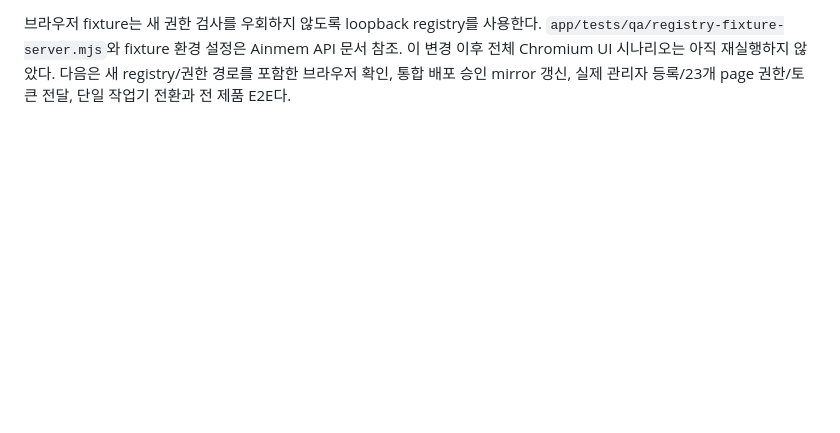
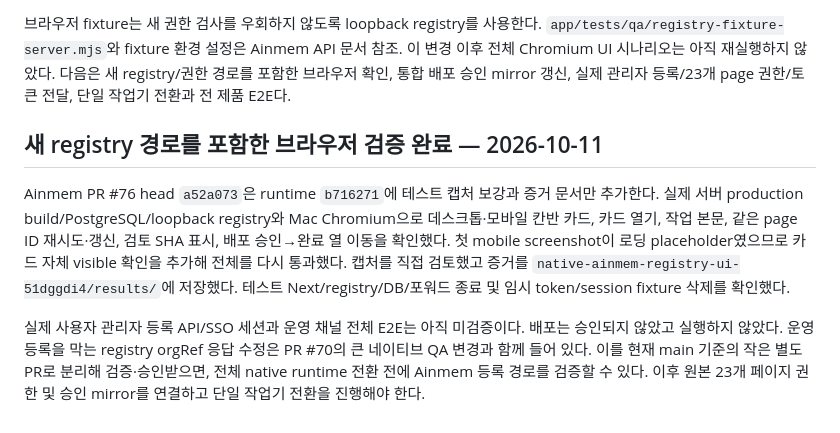
Before and after one commit to ainblockchain/ainize-node, a Markdown page: docs/QA-NATIVE-HANDOFF.md, the part around the change. Drawn GitHub-style; blank space fills up the shorter version.

Commit message:
docs(qa): record browser verification with scoped registry checks

```diff
--- a/docs/QA-NATIVE-HANDOFF.md
+++ b/docs/QA-NATIVE-HANDOFF.md
@@ -695,3 +695,19 @@ Ainmem PR #76 head `b716271`은 QA token을 쓸 때 현재 Ainize 조직 목록
 이 변경 이후 전체 Chromium UI 시나리오는 아직 재실행하지 않았다.
 다음은 새 registry/권한 경로를 포함한 브라우저 확인, 통합 배포 승인 mirror 갱신,
 실제 관리자 등록/23개 page 권한/토큰 전달, 단일 작업기 전환과 전 제품 E2E다.
+
+## 새 registry 경로를 포함한 브라우저 검증 완료 — 2026-10-11
+
+Ainmem PR #76 head `a52a073`은 runtime `b716271`에 테스트 캡처 보강과 증거 문서만
+추가한다. 실제 서버 production build/PostgreSQL/loopback registry와 Mac Chromium으로
+데스크톱·모바일 칸반 카드, 카드 열기, 작업 본문, 같은 page ID 재시도·갱신,
+검토 SHA 표시, 배포 승인→완료 열 이동을 확인했다. 첫 mobile screenshot이 로딩
+placeholder였으므로 카드 자체 visible 확인을 추가해 전체를 다시 통과했다.
+캡처를 직접 검토했고 증거를 `native-ainmem-registry-ui-51dggdi4/results/`에 저장했다.
+테스트 Next/registry/DB/포워드 종료 및 임시 token/session fixture 삭제를 확인했다.
+
+실제 사용자 관리자 등록 API/SSO 세션과 운영 채널 전체 E2E는 아직 미검증이다.
+배포는 승인되지 않았고 실행하지 않았다. 운영 등록을 막는 registry orgRef 응답 수정은
+PR #70의 큰 네이티브 QA 변경과 함께 들어 있다. 이를 현재 main 기준의 작은 별도 PR로
+분리해 검증·승인받으면, 전체 native runtime 전환 전에 Ainmem 등록 경로를 검증할 수 있다.
+이후 원본 23개 페이지 권한 및 승인 mirror를 연결하고 단일 작업기 전환을 진행해야 한다.
```
